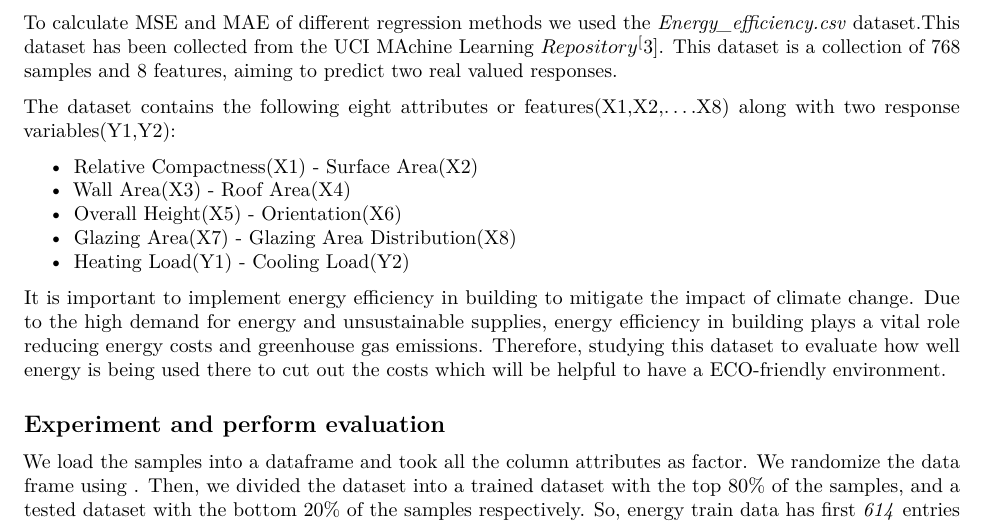
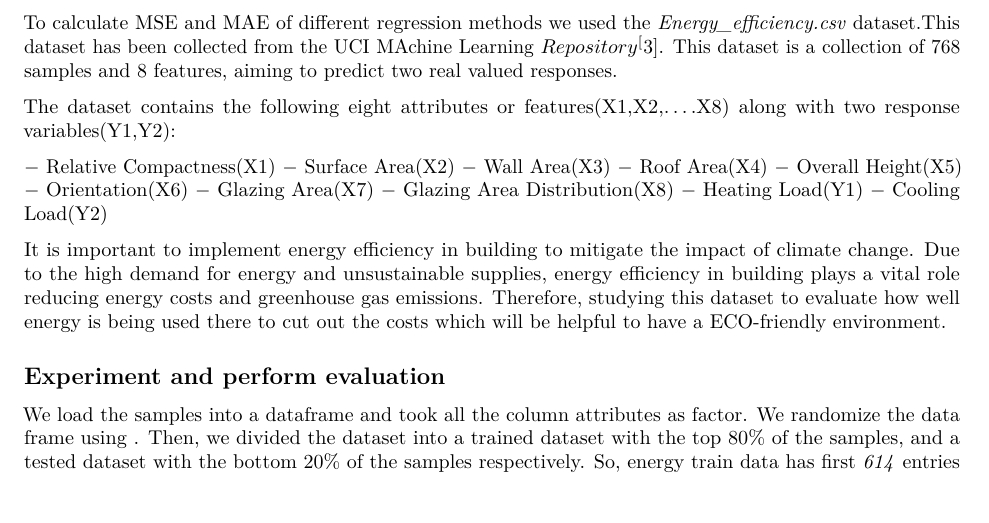
Before and after one commit to AnnemijnD/Data-Mining-VU, an R Markdown document (Assignment-1/FINAL REPORT/FINAL REPORT.Rmd): part of page 9 of 12, cut so that both start at the same text, the shorter picture padded with empty space. Rendered offline with R 4.5, knitr and Pandoc, then LaTeX, with nearby package versions; code that draws random numbers runs with fixed seeds of ours; some code elsewhere in the file could not run offline.

Commit message:
report updated

```diff
--- a/Assignment-1/FINAL REPORT/FINAL REPORT.Rmd
+++ b/Assignment-1/FINAL REPORT/FINAL REPORT.Rmd
@@ -309,11 +309,11 @@ To calculate MSE and MAE of different regression methods we used the *Energy_eff
 
 The dataset contains the following eight attributes or features(X1,X2,....X8) along with two response variables(Y1,Y2):
 
--	Relative Compactness(X1) - Surface Area(X2)
-- Wall Area(X3) - Roof Area(X4)
-- Overall Height(X5) - Orientation(X6)
-- Glazing Area(X7) - Glazing Area Distribution(X8)
-- Heating Load(Y1) - Cooling Load(Y2)
+$-$	Relative Compactness(X1) $-$ Surface Area(X2)
+$-$ Wall Area(X3) $-$ Roof Area(X4)
+$-$ Overall Height(X5) $-$ Orientation(X6)
+$-$ Glazing Area(X7) $-$ Glazing Area Distribution(X8)
+$-$ Heating Load(Y1) $-$ Cooling Load(Y2)
 
 It is important to implement energy efficiency in building to mitigate the impact of climate change. Due to the high demand for energy and unsustainable supplies, energy efficiency in building plays a vital role reducing energy costs and greenhouse gas emissions. Therefore, studying this dataset to evaluate how well energy is being used there to cut out the costs which will be helpful to have a ECO-friendly environment.
 
```
Also changed, not shown: Assignment-1/FINAL REPORT/FINAL_REPORT.pdf.
